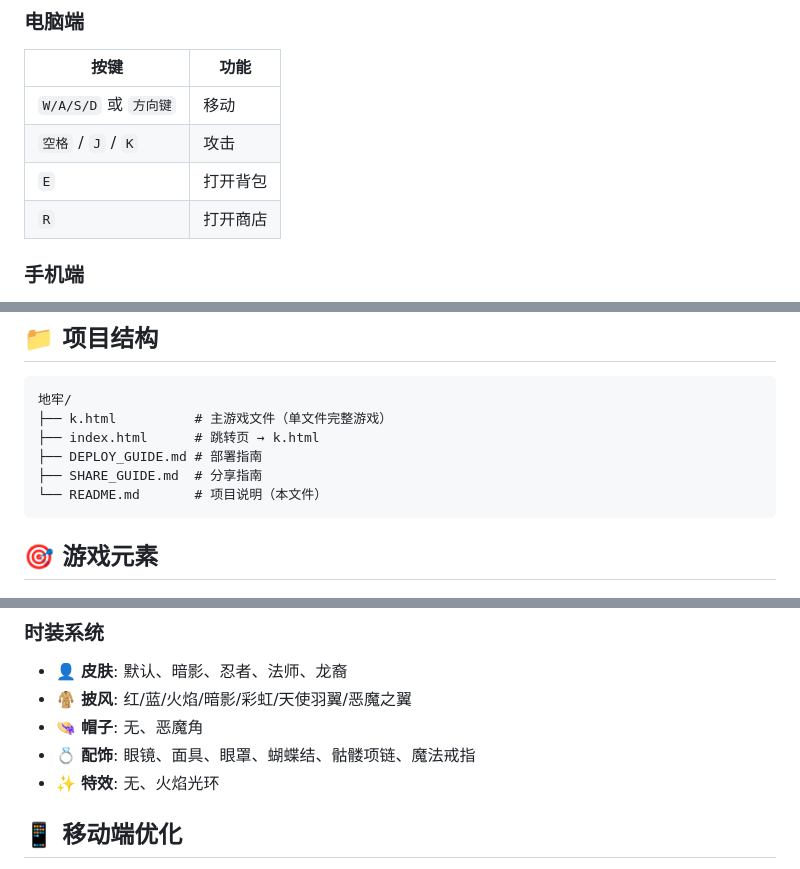
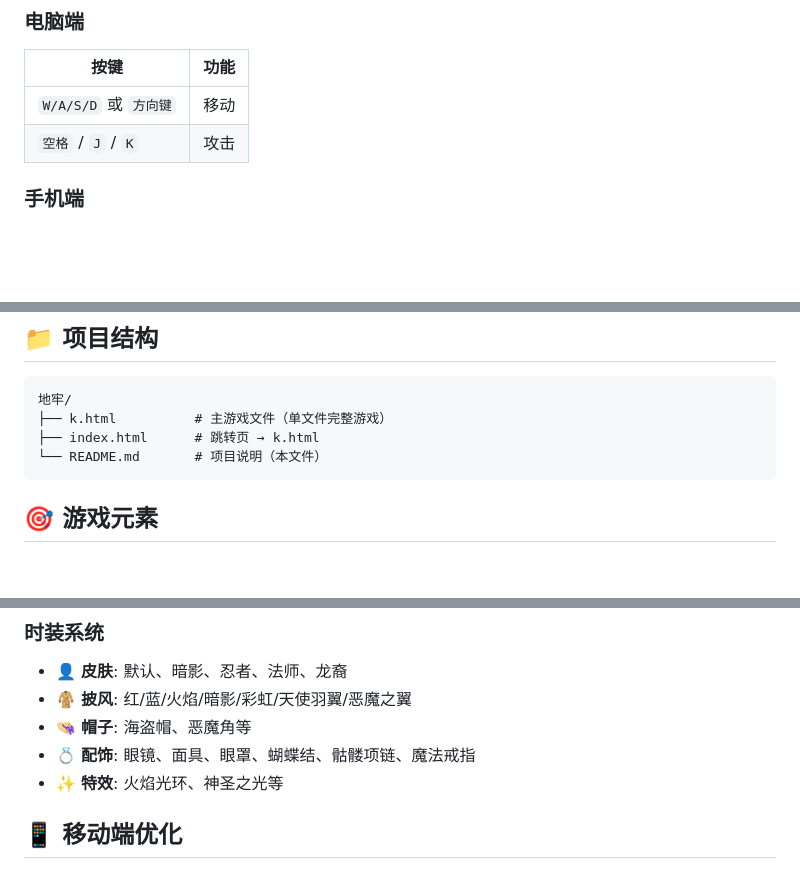
Before and after one commit to yml582484-collab/dungeon-crawler, a Markdown page: README.md, 3 parts joined by grey strips. Drawn GitHub-style; blank space fills up the shorter version.

````diff
--- a/README.md
+++ b/README.md
@@ -21,8 +21,7 @@
 |------|------|
 | `W/A/S/D` 或 `方向键` | 移动 |
 | `空格` / `J` / `K` | 攻击 |
-| `E` | 打开背包 |
-| `R` | 打开商店 |
+
 
 ### 手机端
 - **左侧虚拟摇杆** — 控制移动方向
@@ -54,8 +53,6 @@ npx http-server -p 8080
 地牢/
 ├── k.html          # 主游戏文件（单文件完整游戏）
 ├── index.html      # 跳转页 → k.html
-├── DEPLOY_GUIDE.md # 部署指南
-├── SHARE_GUIDE.md  # 分享指南
 └── README.md       # 项目说明（本文件）
 ```
 
@@ -79,9 +76,9 @@ npx http-server -p 8080
 ### 时装系统
 - 👤 **皮肤**: 默认、暗影、忍者、法师、龙裔
 - 🧥 **披风**: 红/蓝/火焰/暗影/彩虹/天使羽翼/恶魔之翼
-- 👒 **帽子**: 无、恶魔角
+- 👒 **帽子**: 海盗帽、恶魔角等
 - 💍 **配饰**: 眼镜、面具、眼罩、蝴蝶结、骷髅项链、魔法戒指
-- ✨ **特效**: 无、火焰光环
+- ✨ **特效**: 火焰光环、神圣之光等
 
 ## 📱 移动端优化
 
````
Also changed, not shown: other parts of README.md (+1 -1 lines).
